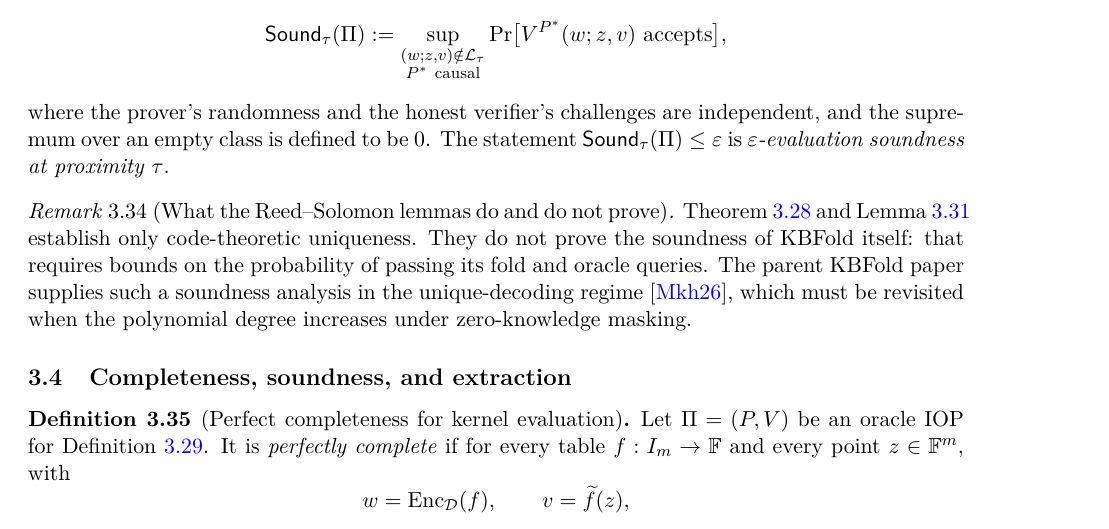
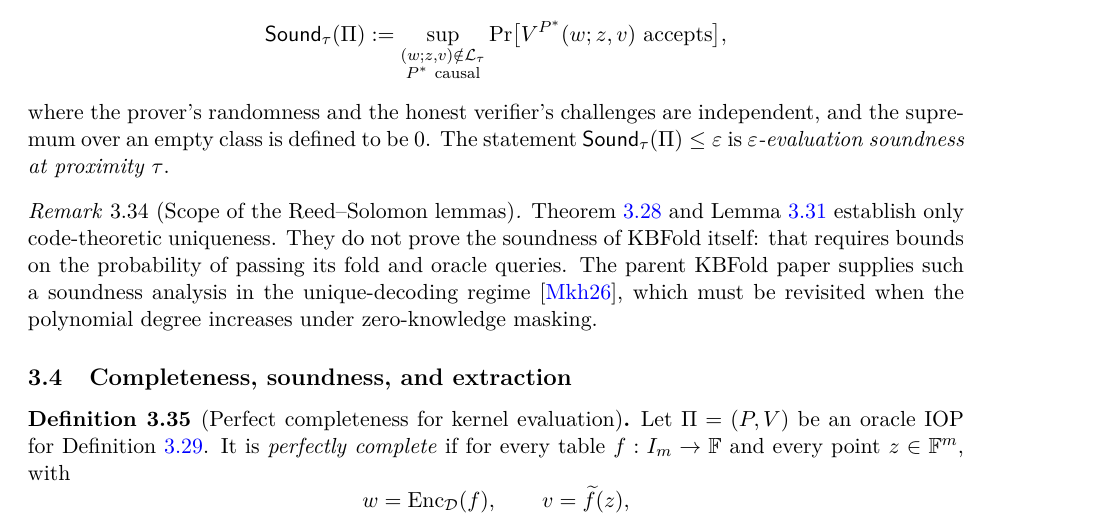
Before and after one commit to qoosmo/kbfold, a LaTeX paper (paper/zk-extension/main.tex, which reads paper/zk-extension/sections/03c-relations.tex): part of page 28 of 38, cut so that both start at the same text. Compiled offline with pdfLaTeX.

Commit message:
Polish Chapter 3 proof layout: 03c-relations.tex

```diff
--- a/paper/zk-extension/sections/03c-relations.tex
+++ b/paper/zk-extension/sections/03c-relations.tex
@@ -113,6 +113,6 @@ For the fixed proximity threshold $\tau$ and an oracle IOP $\Pi=(P,V)$, define
 where the prover's randomness and the honest verifier's challenges are independent, and the supremum over an empty class is defined to be $0$. The statement $\mathsf{Sound}_\tau(\Pi)\leq\varepsilon$ is \emph{$\varepsilon$-evaluation soundness at proximity $\tau$}.
 \end{definition}
 
-\begin{remark}[What the Reed--Solomon lemmas do and do not prove]
+\begin{remark}[Scope of the Reed--Solomon lemmas]
 Theorem~\ref{thm:security:rs-distance} and Lemma~\ref{lem:security:unique-near} establish only code-theoretic uniqueness. They do not prove the soundness of KBFold itself: that requires bounds on the probability of passing its fold and oracle queries. The parent KBFold paper supplies such a soundness analysis in the unique-decoding regime~\cite{MkhidaKBFold2026}, which must be revisited when the polynomial degree increases under zero-knowledge masking.
 \end{remark}
```
